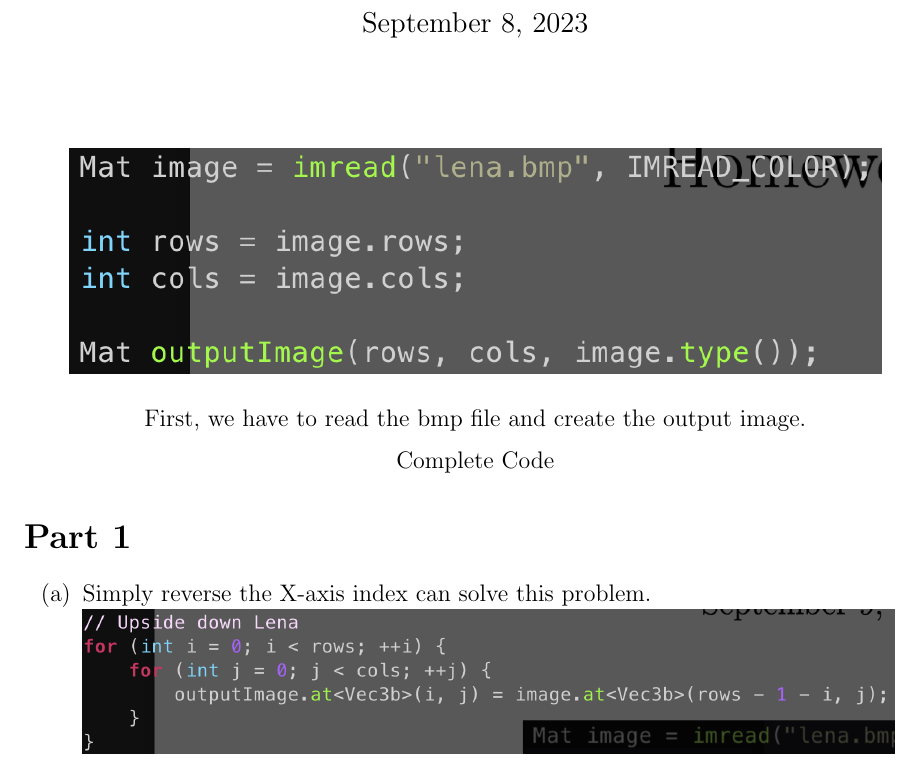
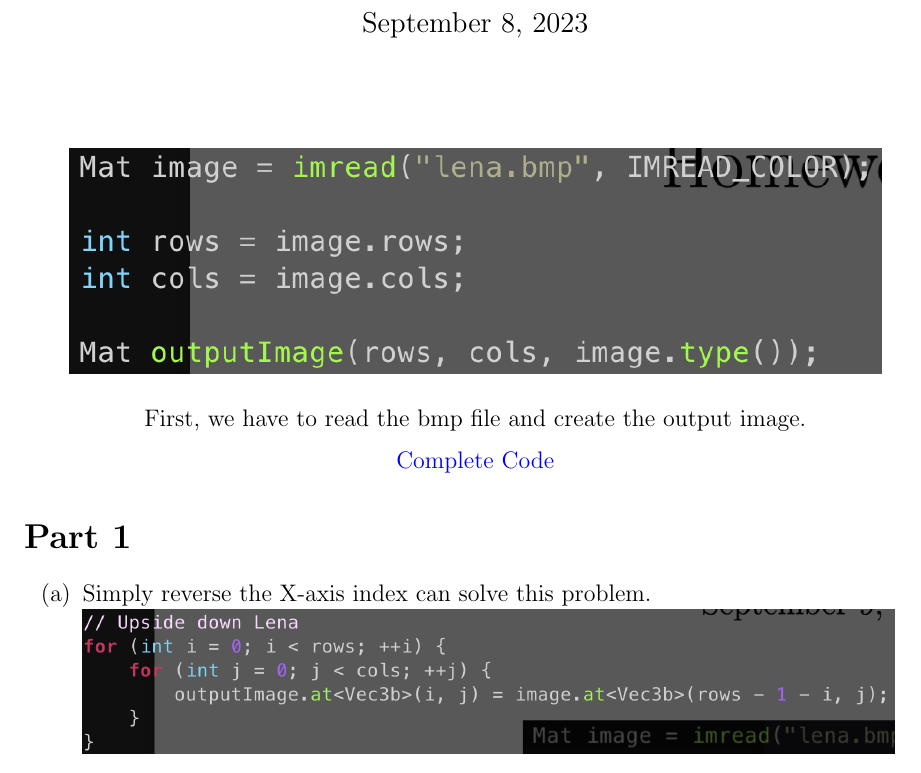
Before and after one commit to YuXiangLo/Computer-Vision, a LaTeX problem sheet (HW1/latex/HW1.tex): part of page 1 of 3, cut so that both start at the same text. Compiled offline with pdfLaTeX.

Commit message:
HW1 and the last commit

```diff
--- a/HW1/latex/HW1.tex
+++ b/HW1/latex/HW1.tex
@@ -8,6 +8,7 @@
 \usepackage[margin=1in]{geometry}
 \usepackage{enumitem}
 \usepackage[hidelinks]{hyperref}
+\usepackage{xcolor}
 
 % Title
 \title{Homework Report for Computer Vision}
@@ -26,7 +27,7 @@
 	\text{First, we have to read the bmp file and create the output image.}
 \]
 \[
-	\href{https://github.com/YuXiangLo/Computer-Vision}{\text{Complete Code}}
+	\href{https://github.com/YuXiangLo/Computer-Vision}{\text{\textcolor{blue}{Complete Code}}}
 \]
 \section*{Part 1}
 \begin{enumerate}[label=(\alph*)]
```
Also changed, not shown: HW1/latex/HW1.pdf, 1 other file.
